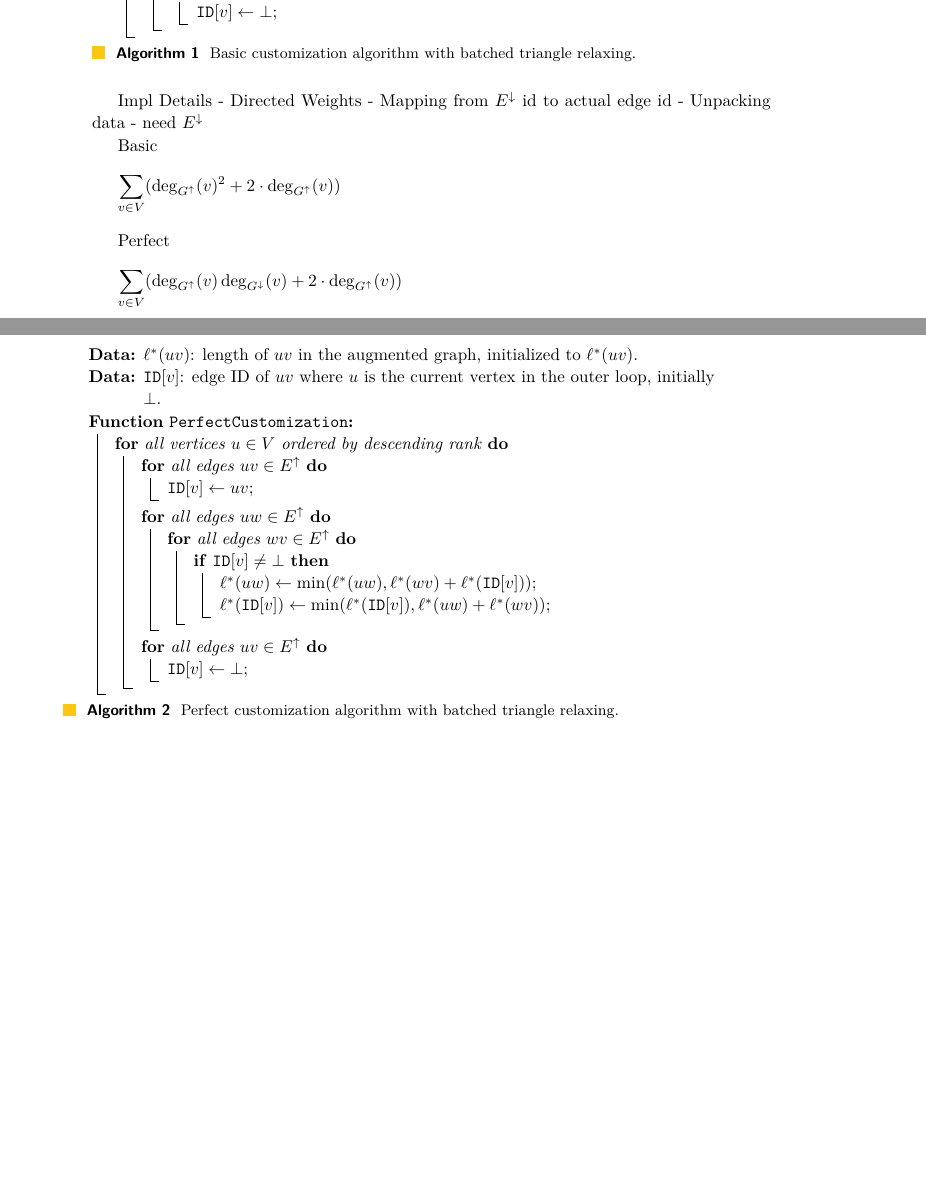
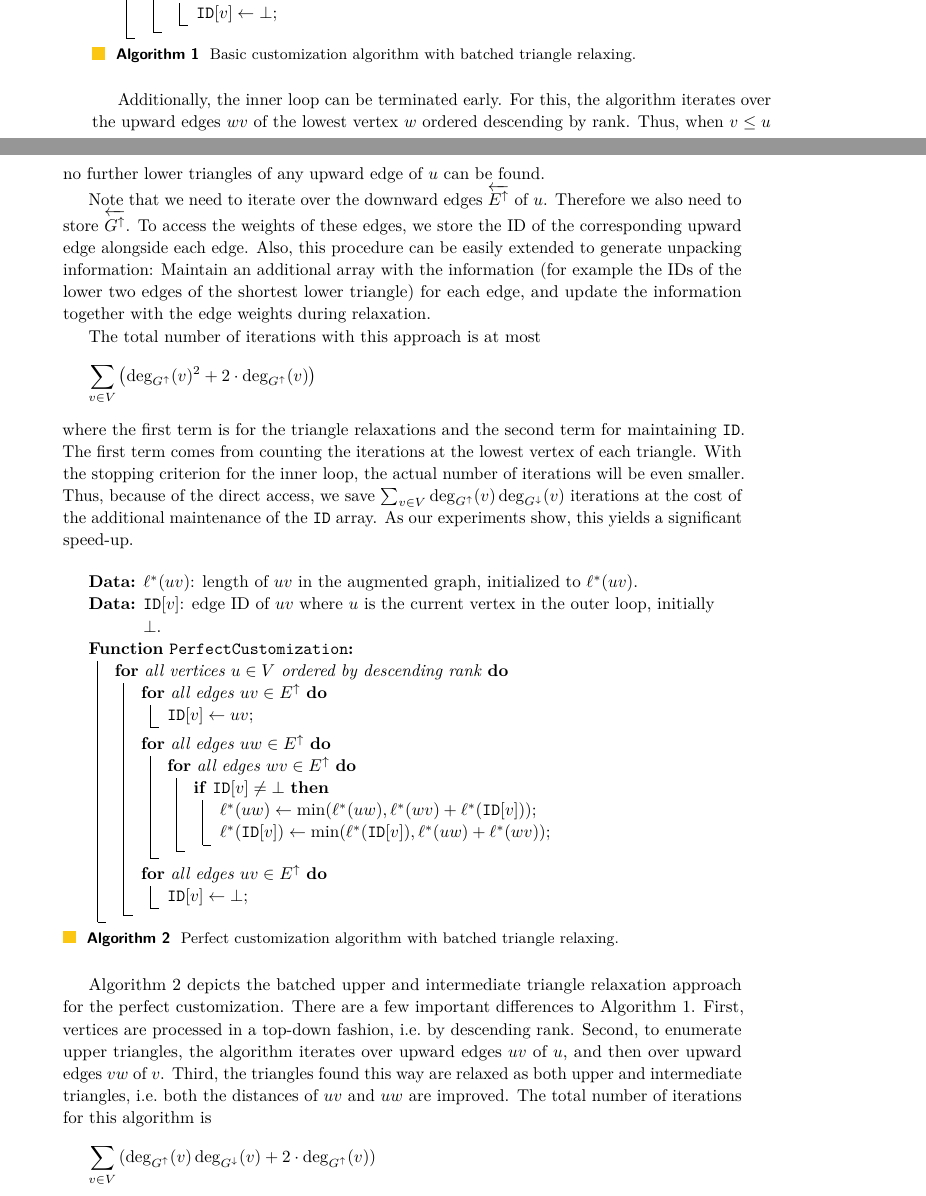
Before and after one commit to kit-algo/cchpp, a LaTeX paper (paper/cchpp.tex): two parts of pages 8 and 9 of 21 before the commit and two parts of pages 8 and 9 of 22 after it, joined at a grey line, cut so that both start at the same text, the shorter picture padded with empty space. Compiled offline with pdfLaTeX.

Commit message:
write on customization

```diff
--- a/paper/cchpp.tex
+++ b/paper/cchpp.tex
@@ -17,6 +17,8 @@
 \newcommand*{\rgchd}{\overleftarrow{G^{\downarrow}}}
 \newcommand*{\echu}{E^{\uparrow}}
 \newcommand*{\rechd}{\overleftarrow{E^{\downarrow}}}
+\newcommand*{\rgchu}{\overleftarrow{G^{\uparrow}}}
+\newcommand*{\rechu}{\overleftarrow{E^{\uparrow}}}
 \newcommand*{\echd}{E^{\downarrow}}
 \newcommand*{\dist}{\mathcal{D}}
 
@@ -316,16 +335,26 @@ This allows us to replace the coordinated sweeps with a simple iteration over ne
 \label{algo:basic_customization}
 \end{algorithm2e}
 
-Impl Details
-- Directed Weights
-- Mapping from $\echd$ id to actual edge id
-- Unpacking data
-- need $\echd$
+Additionally, the inner loop can be terminated early.
+For this, the algorithm iterates over the upward edges $wv$ of the lowest vertex $w$ ordered descending by rank.
+Thus, when $v \leq u$ no further lower triangles of any upward edge of $u$ can be found.
 
-Basic
+Note that we need to iterate over the downward edges $\rechu$ of $u$.
+Therefore we also need to store $\rgchu$.
+To access the weights of these edges, we store the ID of the corresponding upward edge alongside each edge.
+Also, this procedure can be easily extended to generate unpacking information:
+Maintain an additional array with the information (for example the IDs of the lower two edges of the shortest lower triangle) for each edge, and update the information together with the edge weights during relaxation.
+
+The total number of iterations with this approach is at most
 \[
-\sum_{v \in V} (\deg_{\gchu}(v)^2 + 2 \cdot \deg_{\gchu}(v))
+\sum_{v \in V} \left(\deg_{\gchu}(v)^2 + 2 \cdot \deg_{\gchu}(v)\right)
 \]
+where the first term is for the triangle relaxations and the second term for maintaining $\mathtt{ID}$.
+The first term comes from counting the iterations at the lowest vertex of each triangle.
+With the stopping criterion for the inner loop, the actual number of iterations will be even smaller.
+% TODO rewrite
+Thus, because of the direct access, we save $\sum_{v \in V}\deg_{\gchu}(v)\deg_{\gchd}(v)$ iterations at the cost of the additional maintenance of the $\mathtt{ID}$ array.
+As our experiments show, this yields a significant speed-up.
 
 \begin{algorithm2e}
 \KwData{$\ell^*(uv)$: length of $uv$ in the augmented graph, initialized to $\ell^*(uv)$.}
@@ -354,10 +383,14 @@ Basic
 \label{algo:perfect_customization}
 \end{algorithm2e}
 
-% track modified
-% no modification of unpacking
+% TODO all the reversed stuff?
 
-Perfect
+Algorithm~\ref{algo:perfect_customization} depicts the batched upper and intermediate triangle relaxation approach for the perfect customization.
+There are a few important differences to Algorithm~\ref{algo:basic_customization}.
+First, vertices are processed in a top-down fashion, i.e.\ by descending rank.
+Second, to enumerate upper triangles, the algorithm iterates over upward edges $uv$ of $u$, and then over upward edges $vw$ of $v$.
+Third, the triangles found this way are relaxed as both upper and intermediate triangles,  i.e.\ both the distances of $uv$ and $uw$ are improved.
+The total number of iterations for this algorithm is
 \[
-\sum_{v \in V} (\deg_{\gchu}(v)\deg_{\gchd}(v) + 2 \cdot \deg_{\gchu}(v))
+\sum_{v \in V} \left(\deg_{\gchu}(v)\deg_{\gchd}(v) + 2 \cdot \deg_{\gchu}(v)\right)
 \]
```
Also changed, not shown: paper/cchpp.tex (46 more changed lines).
